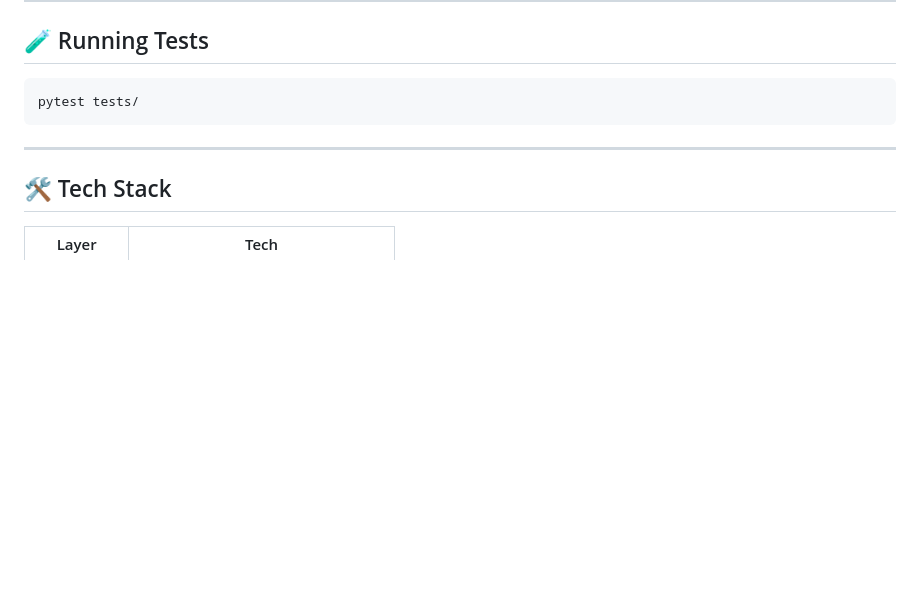
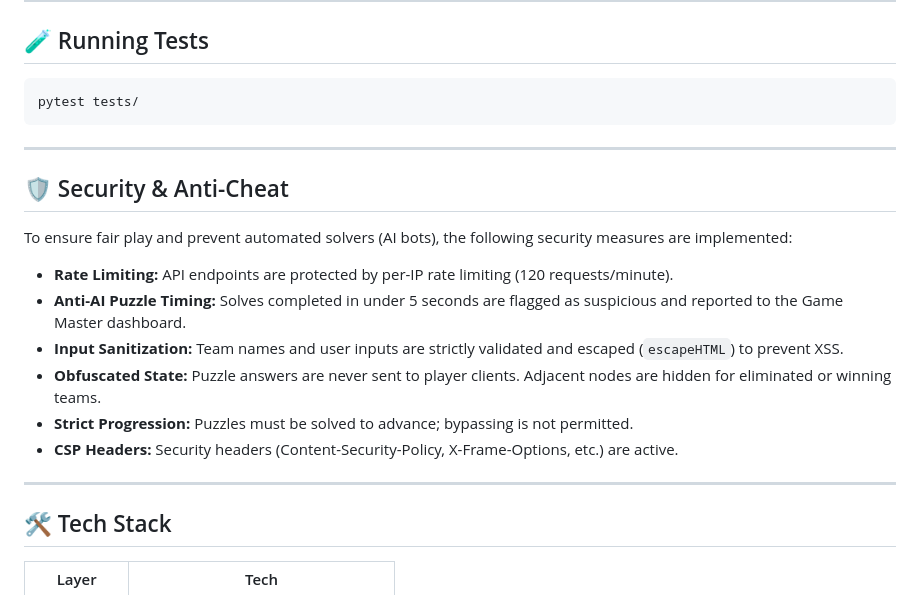
Before and after one commit to yatharthgupta-021/ROUND-3-FINAL, a Markdown page: README.md, the part around the change. Rendered like a GitHub page; blank space fills up the shorter version.

Commit message:
chore: update readme

```diff
--- a/README.md
+++ b/README.md
@@ -113,6 +113,18 @@ pytest tests/
 
 ---
 
+## 🛡️ Security & Anti-Cheat
+
+To ensure fair play and prevent automated solvers (AI bots), the following security measures are implemented:
+- **Rate Limiting:** API endpoints are protected by per-IP rate limiting (120 requests/minute).
+- **Anti-AI Puzzle Timing:** Solves completed in under 5 seconds are flagged as suspicious and reported to the Game Master dashboard.
+- **Input Sanitization:** Team names and user inputs are strictly validated and escaped (`escapeHTML`) to prevent XSS.
+- **Obfuscated State:** Puzzle answers are never sent to player clients. Adjacent nodes are hidden for eliminated or winning teams.
+- **Strict Progression:** Puzzles must be solved to advance; bypassing is not permitted.
+- **CSP Headers:** Security headers (Content-Security-Policy, X-Frame-Options, etc.) are active.
+
+---
+
 ## 🛠 Tech Stack
 
 | Layer | Tech |
```
